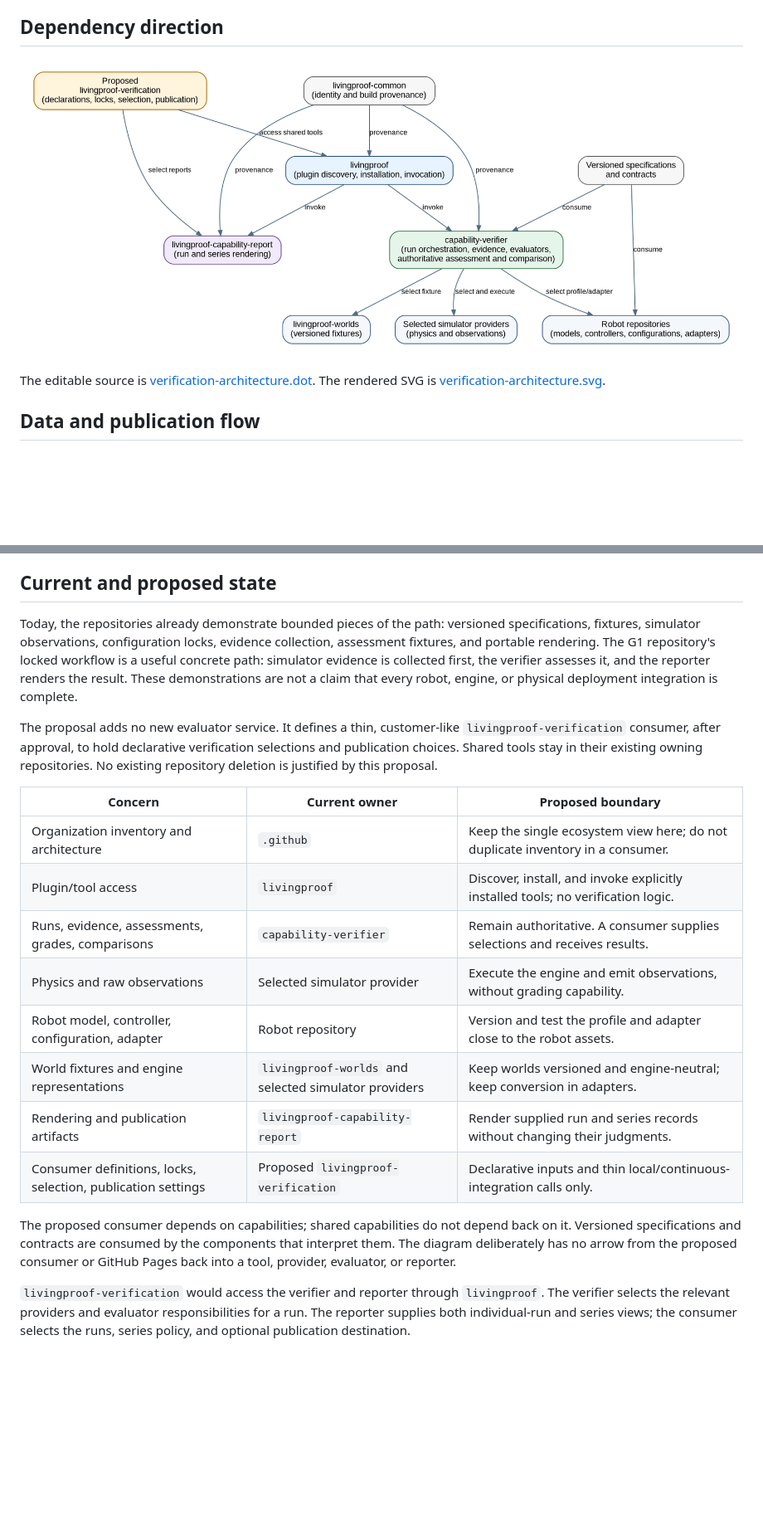
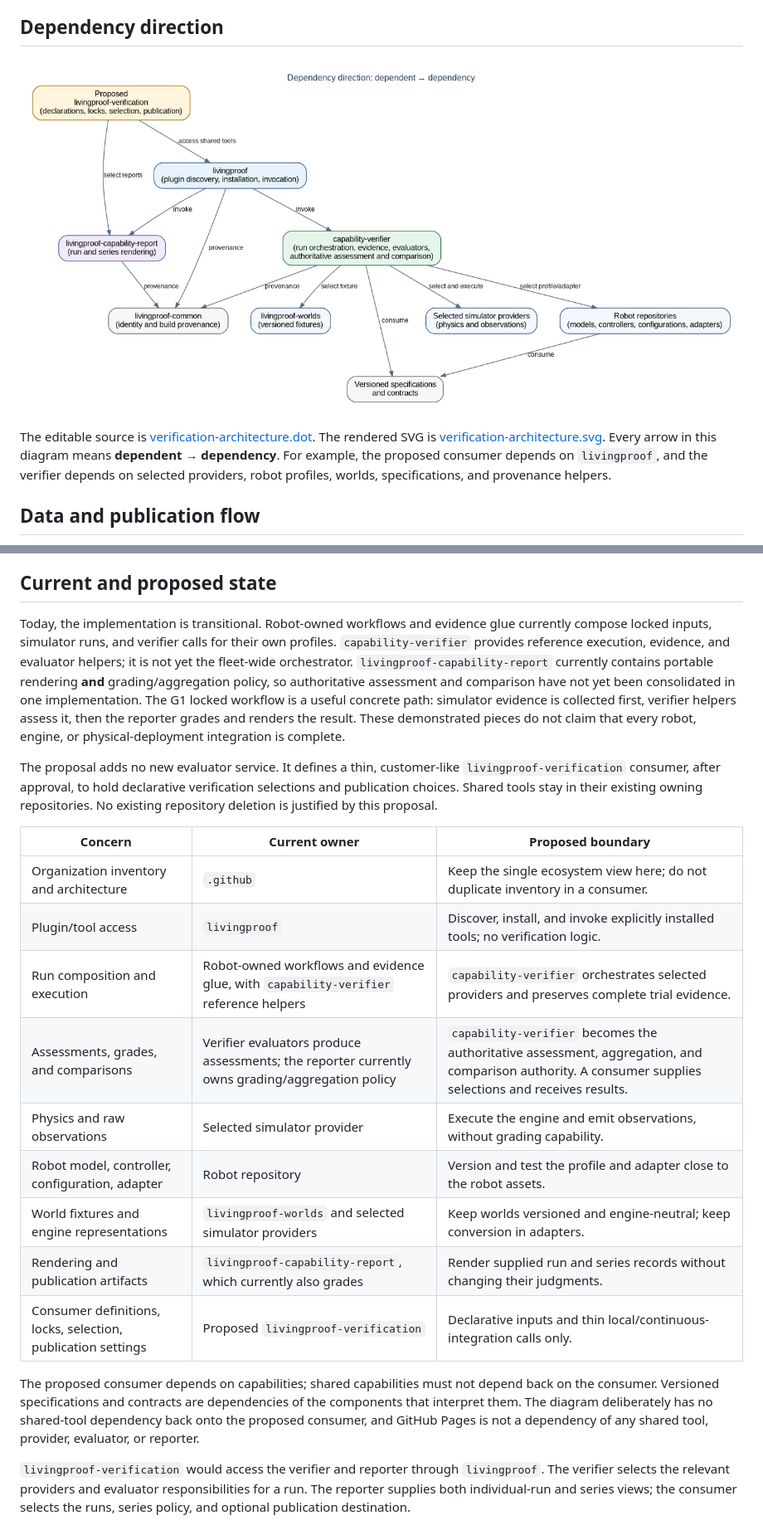
Before and after one commit to Living-Proof-Labs/.github, a Markdown page: docs/architecture/verification-architecture.md, 2 parts joined by grey strips. Shown at 83% size. Rendered like a GitHub page; pictures changed too: docs/architecture/verification-architecture.png; blank space fills up the shorter version.

Commit message:
docs: clarify verification architecture state

```diff
--- a/docs/architecture/verification-architecture.md
+++ b/docs/architecture/verification-architecture.md
@@ -17,6 +17,9 @@ approved.
 
 The editable source is [verification-architecture.dot](verification-architecture.dot).
 The rendered SVG is [verification-architecture.svg](verification-architecture.svg).
+Every arrow in this diagram means **dependent → dependency**. For example, the
+proposed consumer depends on `livingproof`, and the verifier depends on selected
+providers, robot profiles, worlds, specifications, and provenance helpers.
 
 ## Data and publication flow
 
@@ -48,13 +51,17 @@ The rendered SVG is [verification-data-flow.svg](verification-data-flow.svg).
 
 ## Current and proposed state
 
-Today, the repositories already demonstrate bounded pieces of the path:
-versioned specifications, fixtures, simulator observations, configuration locks,
-evidence collection, assessment fixtures, and portable rendering. The G1
-repository's locked workflow is a useful concrete path: simulator evidence is
-collected first, the verifier assesses it, and the reporter renders the
-result. These demonstrations are not a claim that every robot, engine, or
-physical deployment integration is complete.
+Today, the implementation is transitional. Robot-owned workflows and evidence
+glue currently compose locked inputs, simulator runs, and verifier calls for
+their own profiles. `capability-verifier` provides reference execution,
+evidence, and evaluator helpers; it is not yet the fleet-wide orchestrator.
+`livingproof-capability-report` currently contains portable rendering **and**
+grading/aggregation policy, so authoritative assessment and comparison have not
+yet been consolidated in one implementation. The G1 locked workflow is a
+useful concrete path: simulator evidence is collected first, verifier helpers
+assess it, then the reporter grades and renders the result. These demonstrated
+pieces do not claim that every robot, engine, or physical-deployment integration
+is complete.
 
 The proposal adds no new evaluator service. It defines a thin,
 customer-like `livingproof-verification` consumer, after approval, to hold
@@ -66,18 +73,19 @@ justified by this proposal.
 | --- | --- | --- |
 | Organization inventory and architecture | `.github` | Keep the single ecosystem view here; do not duplicate inventory in a consumer. |
 | Plugin/tool access | `livingproof` | Discover, install, and invoke explicitly installed tools; no verification logic. |
-| Runs, evidence, assessments, grades, comparisons | `capability-verifier` | Remain authoritative. A consumer supplies selections and receives results. |
+| Run composition and execution | Robot-owned workflows and evidence glue, with `capability-verifier` reference helpers | `capability-verifier` orchestrates selected providers and preserves complete trial evidence. |
+| Assessments, grades, and comparisons | Verifier evaluators produce assessments; the reporter currently owns grading/aggregation policy | `capability-verifier` becomes the authoritative assessment, aggregation, and comparison authority. A consumer supplies selections and receives results. |
 | Physics and raw observations | Selected simulator provider | Execute the engine and emit observations, without grading capability. |
 | Robot model, controller, configuration, adapter | Robot repository | Version and test the profile and adapter close to the robot assets. |
 | World fixtures and engine representations | `livingproof-worlds` and selected simulator providers | Keep worlds versioned and engine-neutral; keep conversion in adapters. |
-| Rendering and publication artifacts | `livingproof-capability-report` | Render supplied run and series records without changing their judgments. |
+| Rendering and publication artifacts | `livingproof-capability-report`, which currently also grades | Render supplied run and series records without changing their judgments. |
 | Consumer definitions, locks, selection, publication settings | Proposed `livingproof-verification` | Declarative inputs and thin local/continuous-integration calls only. |
 
-The proposed consumer depends on capabilities; shared capabilities do not
-depend back on it. Versioned specifications and contracts are consumed by the
-components that interpret them. The diagram deliberately has no arrow from the
-proposed consumer or GitHub Pages back into a tool, provider, evaluator, or
-reporter.
+The proposed consumer depends on capabilities; shared capabilities must not
+depend back on the consumer. Versioned specifications and contracts are
+dependencies of the components that interpret them. The diagram deliberately
+has no shared-tool dependency back onto the proposed consumer, and GitHub Pages
+is not a dependency of any shared tool, provider, evaluator, or reporter.
 
 `livingproof-verification` would access the verifier and reporter through
 `livingproof`. The verifier selects the relevant providers and evaluator
```
Also changed, not shown: 2 other files.
